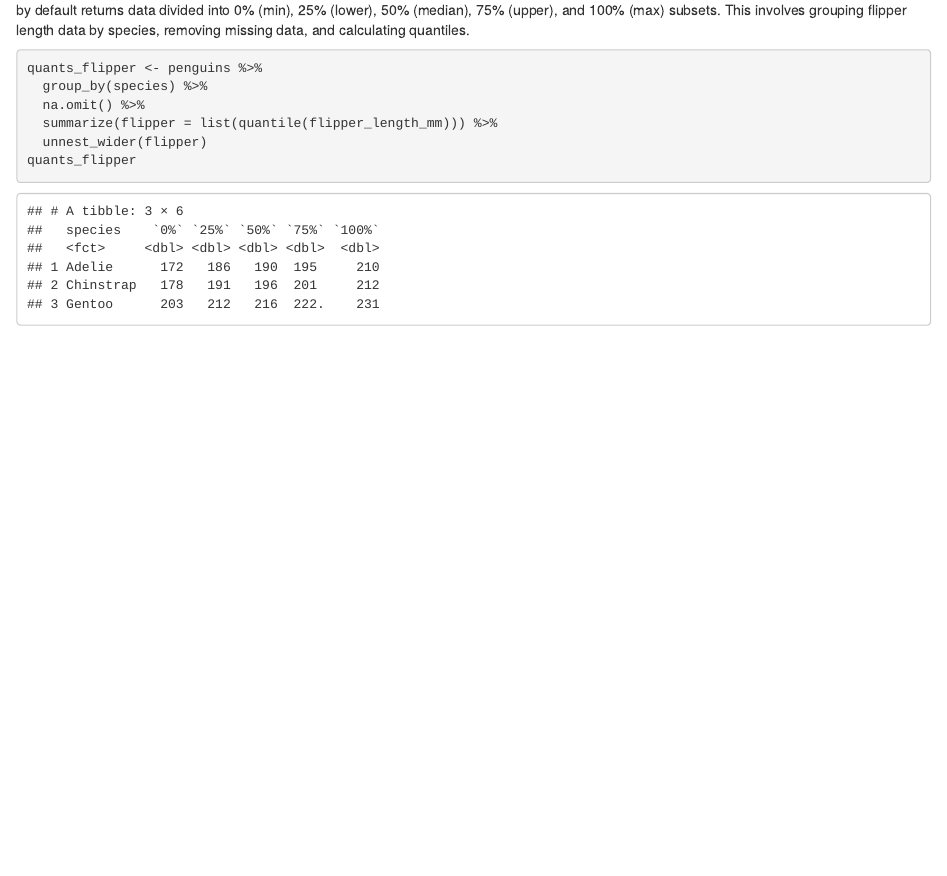
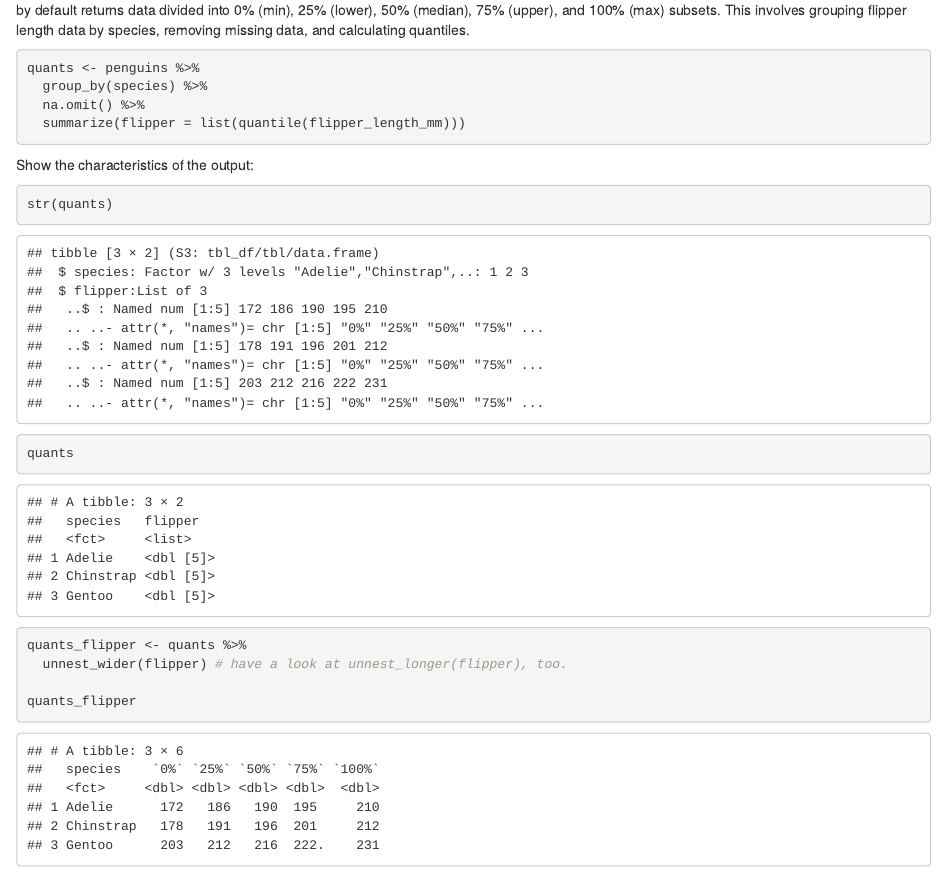
Before and after one commit to smithjd/demo-tidy-eval, an R Markdown document (penguins-summarize.Rmd): the page in a window 1100 px wide, from 1610 px down. Rendered offline with R 4.5, knitr and Pandoc, with nearby package versions; some code elsewhere in the file could not run offline.

Commit message:
Added some commentary and broke down some of the steps.

````diff
--- a/penguins-summarize.Rmd
+++ b/penguins-summarize.Rmd
@@ -55,12 +55,25 @@ gt(mean_bill_flip) %>%
 
 
 Are there differences in flipper length between species? To answer this question, we summarize flipper length using the `quantile` function, which by default returns data divided into 0% (min), 25% (lower), 50% (median), 75% (upper), and 100% (max) subsets. This involves grouping flipper length data by species, removing missing data, and calculating quantiles.
+
 ```{r}
-quants_flipper <- penguins %>%
+quants <- penguins %>%
   group_by(species) %>%
   na.omit() %>%
-  summarize(flipper = list(quantile(flipper_length_mm))) %>%
-  unnest_wider(flipper)
+  summarize(flipper = list(quantile(flipper_length_mm)))
+```
+
+Show the characteristics of the output:
+
+```{r}
+str(quants)
+quants
+```
+
+```{r}
+quants_flipper <- quants %>%
+  unnest_wider(flipper) # have a look at unnest_longer(flipper), too.
+
 quants_flipper
 ```
 
````
Also changed, not shown: penguins-summarize.html, penguins-summarize.Rmd (10 more changed lines).
